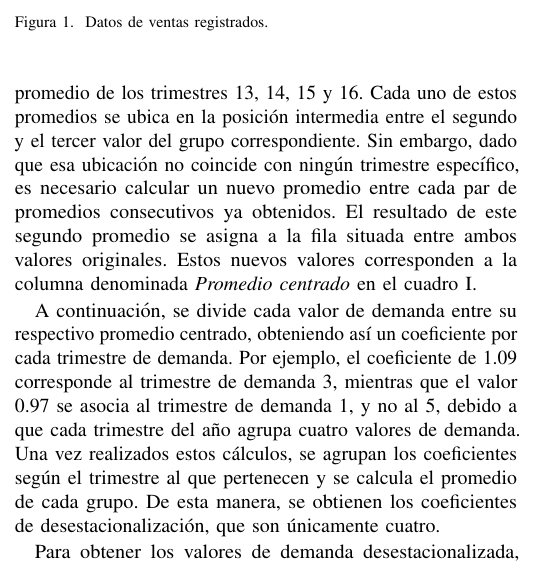
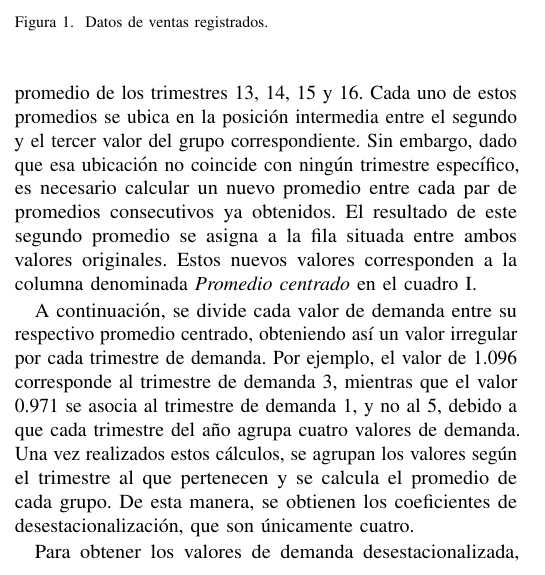
Before and after one commit to Julian-L-Avila/Modelos, a LaTeX paper (Regression/main.tex, which reads Regression/Sections/methods.tex): part of one column of page 1 of 3, cut so that both start at the same text. Compiled offline with pdfLaTeX; a LaTeX package or settings file that is missing is left out.

Commit message:
Update terminology.

```diff
--- a/Regression/Sections/methods.tex
+++ b/Regression/Sections/methods.tex
@@ -28,11 +28,11 @@ Estos nuevos valores corresponden a la columna denominada \textit{Promedio centr
 en el \cref{tab:table}.
 
 A continuación, se divide cada valor de demanda entre su respectivo promedio
-centrado, obteniendo así un coeficiente por cada trimestre de demanda.
-Por ejemplo, el coeficiente de 1.09 corresponde al trimestre de demanda 3, mientras
-que el valor 0.97 se asocia al trimestre de demanda 1, y no al 5, debido a que
+centrado, obteniendo así un valor irregular por cada trimestre de demanda.
+Por ejemplo, el valor de 1.096 corresponde al trimestre de demanda 3, mientras
+que el valor 0.971 se asocia al trimestre de demanda 1, y no al 5, debido a que
 cada trimestre del año agrupa cuatro valores de demanda.
-Una vez realizados estos cálculos, se agrupan los coeficientes según el
+Una vez realizados estos cálculos, se agrupan los valores según el
 trimestre al que pertenecen y se calcula el promedio de cada grupo.
 De esta manera, se obtienen los coeficientes de desestacionalización, que son
 únicamente cuatro.
```
Also changed, not shown: Regression/main.pdf.
